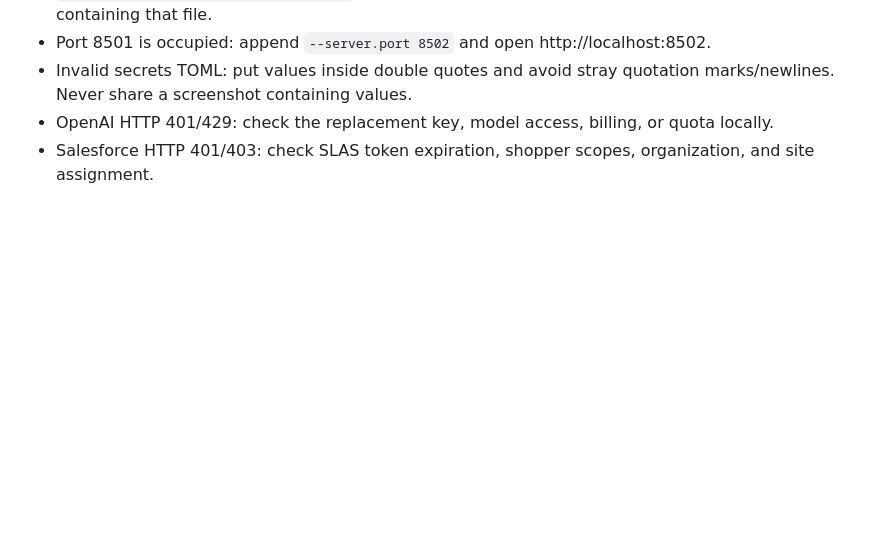
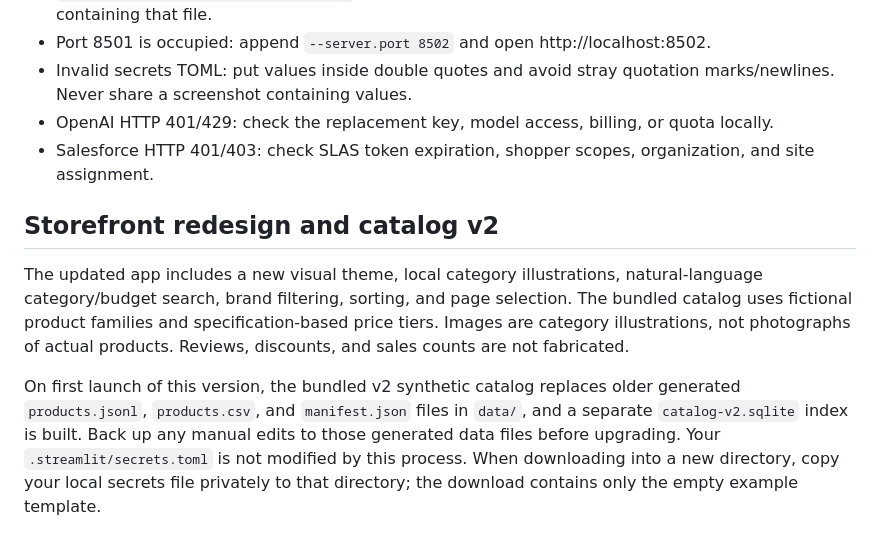
Before and after one commit to syedzeeshan14/electroguide-commerce-rag, a Markdown page: docs/WINDOWS_STREAMLIT.md, the part around the change. Rendered like a GitHub page; blank space fills up the shorter version.

```diff
--- a/docs/WINDOWS_STREAMLIT.md
+++ b/docs/WINDOWS_STREAMLIT.md
@@ -52,3 +52,8 @@ The Connections page makes a read-only product-search request and shows a small
 - Invalid secrets TOML: put values inside double quotes and avoid stray quotation marks/newlines. Never share a screenshot containing values.
 - OpenAI HTTP 401/429: check the replacement key, model access, billing, or quota locally.
 - Salesforce HTTP 401/403: check SLAS token expiration, shopper scopes, organization, and site assignment.
+
+## Storefront redesign and catalog v2
+The updated app includes a new visual theme, local category illustrations, natural-language category/budget search, brand filtering, sorting, and page selection. The bundled catalog uses fictional product families and specification-based price tiers. Images are category illustrations, not photographs of actual products. Reviews, discounts, and sales counts are not fabricated.
+
+On first launch of this version, the bundled v2 synthetic catalog replaces older generated `products.jsonl`, `products.csv`, and `manifest.json` files in `data/`, and a separate `catalog-v2.sqlite` index is built. Back up any manual edits to those generated data files before upgrading. Your `.streamlit/secrets.toml` is not modified by this process. When downloading into a new directory, copy your local secrets file privately to that directory; the download contains only the empty example template.
```
Also changed, not shown: README.md (+6 -0 lines), assets/storefront-preview.png (added), 9 other files.
